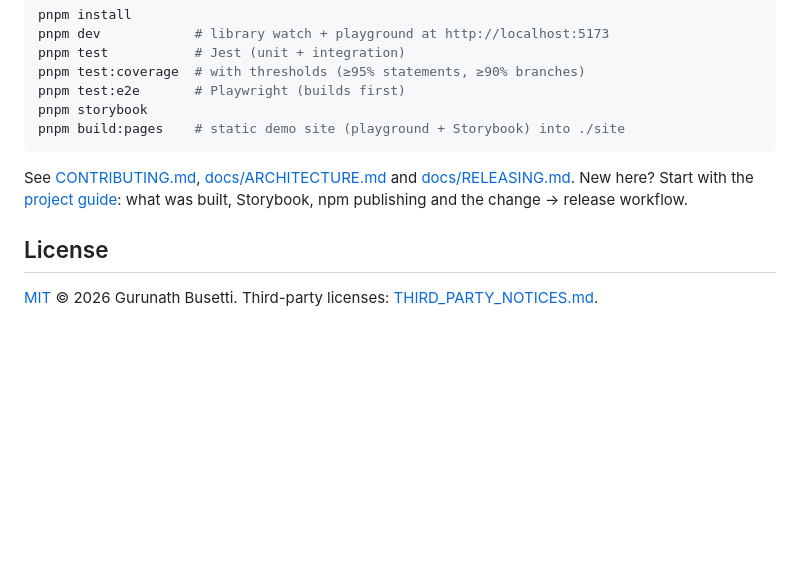
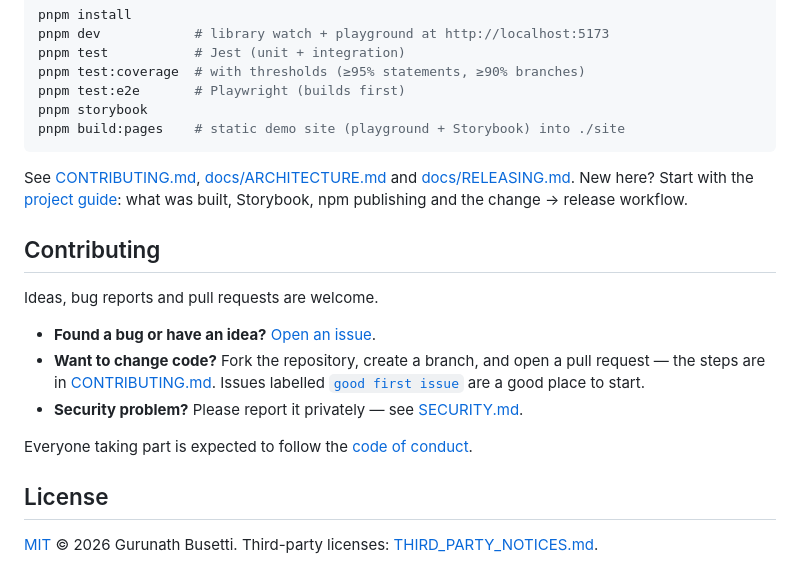
Before and after one commit to Busetti/react-docscope, a Markdown page: README.md, the part around one of its changes. Rendered like a GitHub page; blank space fills up the shorter version.

```diff
--- a/README.md
+++ b/README.md
@@ -359,6 +372,19 @@ See [CONTRIBUTING.md](CONTRIBUTING.md), [docs/ARCHITECTURE.md](docs/ARCHITECTURE
 [docs/RELEASING.md](docs/RELEASING.md). New here? Start with the [project guide](docs/GUIDE.md):
 what was built, Storybook, npm publishing and the change → release workflow.
 
+## Contributing
+
+Ideas, bug reports and pull requests are welcome.
+
+- **Found a bug or have an idea?** [Open an issue](https://github.com/Busetti/react-docscope/issues/new/choose).
+- **Want to change code?** Fork the repository, create a branch, and open a pull request — the
+  steps are in [CONTRIBUTING.md](CONTRIBUTING.md). Issues labelled
+  [`good first issue`](https://github.com/Busetti/react-docscope/labels/good%20first%20issue) are a
+  good place to start.
+- **Security problem?** Please report it privately — see [SECURITY.md](SECURITY.md).
+
+Everyone taking part is expected to follow the [code of conduct](CODE_OF_CONDUCT.md).
+
 ## License
 
 [MIT](LICENSE) © 2026 Gurunath Busetti. Third-party licenses: [THIRD_PARTY_NOTICES.md](THIRD_PARTY_NOTICES.md).
```
Also changed, not shown: other parts of README.md (+13 -0 lines), CODE_OF_CONDUCT.md (added, +11 -0 lines), CONTRIBUTING.md (+21 -6 lines), docs/images/compare-dark.png (added), docs/images/excel.png (added), docs/images/pdf-search.png (added), docs/images/powerpoint-charts-dark.png (added), 3 other files.
